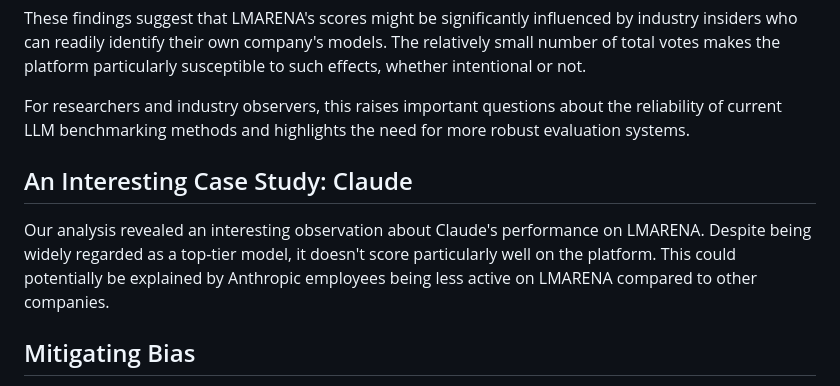
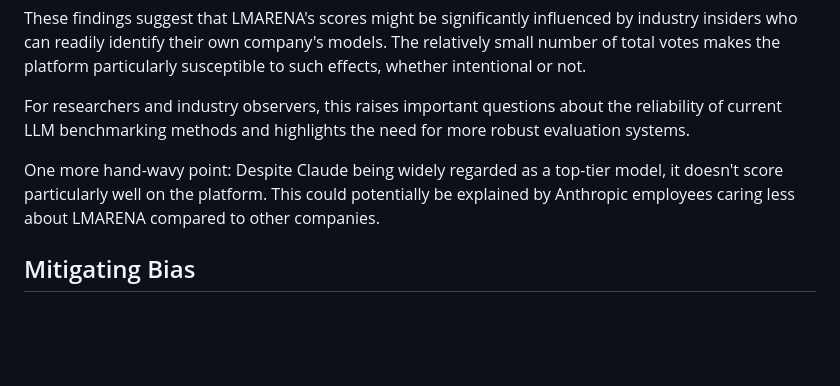
Before and after one commit to SamuelGabriel/LMARENA-GAMING, a Markdown page: README.md, the part around the change. GitHub-like rendering; blank space fills up the shorter version.

```diff
--- a/README.md
+++ b/README.md
@@ -66,9 +66,7 @@ These findings suggest that LMARENA's scores might be significantly influenced b
 
 For researchers and industry observers, this raises important questions about the reliability of current LLM benchmarking methods and highlights the need for more robust evaluation systems.
 
-## An Interesting Case Study: Claude
-
-Our analysis revealed an interesting observation about Claude's performance on LMARENA. Despite being widely regarded as a top-tier model, it doesn't score particularly well on the platform. This could potentially be explained by Anthropic employees being less active on LMARENA compared to other companies.
+One more hand-wavy point: Despite Claude being widely regarded as a top-tier model, it doesn't score particularly well on the platform. This could potentially be explained by Anthropic employees caring less about LMARENA compared to other companies.
 
 
 ## Mitigating Bias
```
